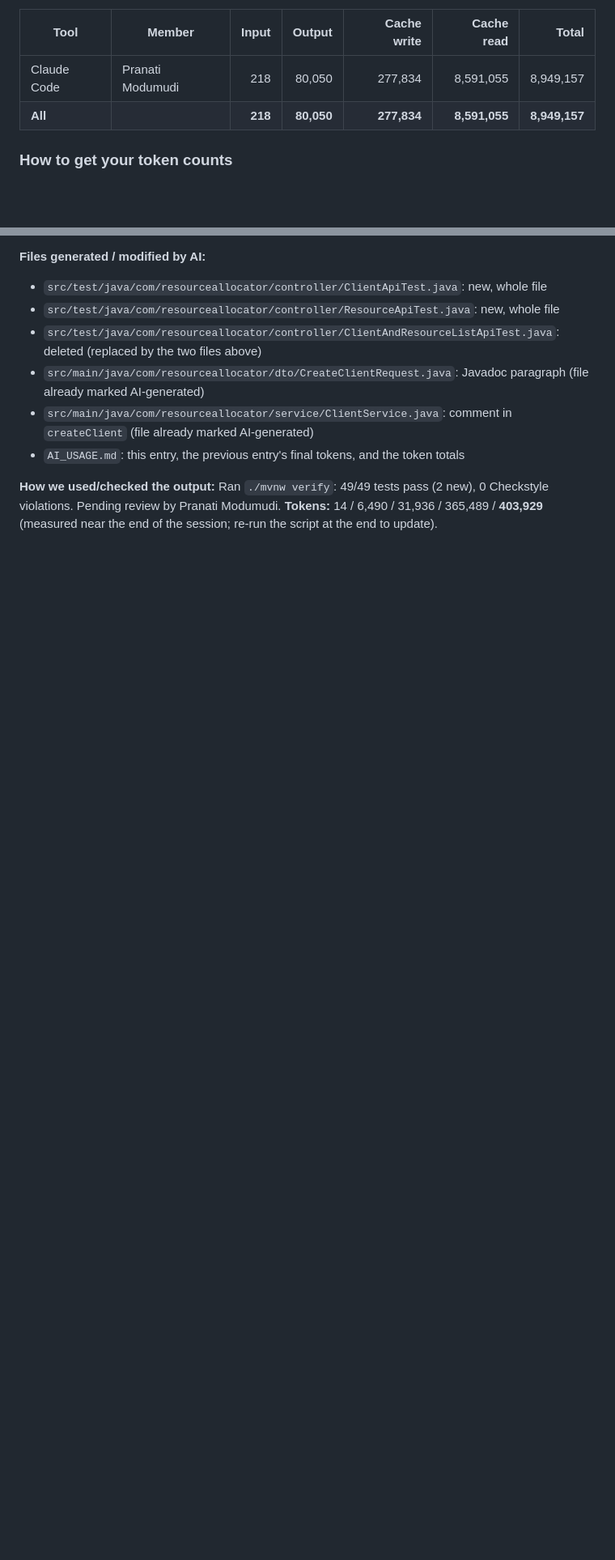
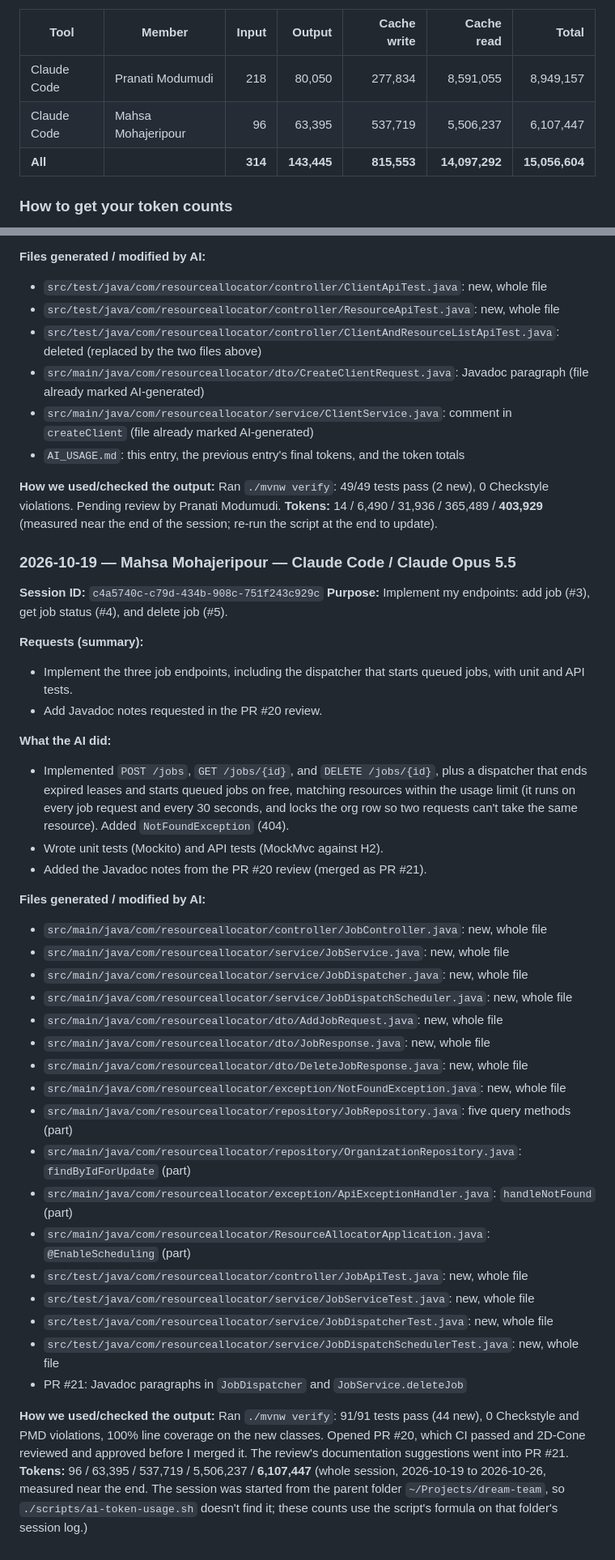
Before and after one commit to pranmod01/4156-dream-team, a Markdown page: AI_USAGE.md, 2 parts joined by grey strips. Shown at 81% size. GitHub-like rendering; blank space fills up the shorter version.

Commit message:
Add Mahsa's AI usage to AI_USAGE.md
Co-Authored-By: Claude Opus 5.5 <noreply@anthropic.com>

```diff
--- a/AI_USAGE.md
+++ b/AI_USAGE.md
@@ -41,7 +42,8 @@ we edited it by hand afterwards.
 | Tool | Member | Input | Output | Cache write | Cache read | Total |
 |---|---|---:|---:|---:|---:|---:|
 | Claude Code | Pranati Modumudi | 218 | 80,050 | 277,834 | 8,591,055 | 8,949,157 |
-| **All** | | **218** | **80,050** | **277,834** | **8,591,055** | **8,949,157** |
+| Claude Code | Mahsa Mohajeripour | 96 | 63,395 | 537,719 | 5,506,237 | 6,107,447 |
+| **All** | | **314** | **143,445** | **815,553** | **14,097,292** | **15,056,604** |
 
 ### How to get your token counts
 
@@ -206,3 +208,56 @@ resources endpoints.
 (2 new), 0 Checkstyle violations. Pending review by Pranati Modumudi.
 **Tokens:** 14 / 6,490 / 31,936 / 365,489 / **403,929** (measured near the
 end of the session; re-run the script at the end to update).
+
+### 2026-10-19 — Mahsa Mohajeripour — Claude Code / Claude Opus 5.5
+**Session ID:** `c4a5740c-c79d-434b-908c-751f243c929c`
+**Purpose:** Implement my endpoints: add job (#3), get job status (#4), and
+delete job (#5).
+
+**Requests (summary):**
+- Implement the three job endpoints, including the dispatcher that starts
+  queued jobs, with unit and API tests.
+- Add Javadoc notes requested in the PR #20 review.
+
+**What the AI did:**
+- Implemented `POST /jobs`, `GET /jobs/{id}`, and `DELETE /jobs/{id}`, plus
+  a dispatcher that ends expired leases and starts queued jobs on free,
+  matching resources within the usage limit (it runs on every job request
+  and every 30 seconds, and locks the org row so two requests can't take
+  the same resource). Added `NotFoundException` (404).
+- Wrote unit tests (Mockito) and API tests (MockMvc against H2).
+- Added the Javadoc notes from the PR #20 review (merged as PR #21).
+
+**Files generated / modified by AI:**
+- `src/main/java/com/resourceallocator/controller/JobController.java`: new, whole file
+- `src/main/java/com/resourceallocator/service/JobService.java`: new, whole file
+- `src/main/java/com/resourceallocator/service/JobDispatcher.java`: new, whole file
+- `src/main/java/com/resourceallocator/service/JobDispatchScheduler.java`: new, whole file
+- `src/main/java/com/resourceallocator/dto/AddJobRequest.java`: new, whole file
+- `src/main/java/com/resourceallocator/dto/JobResponse.java`: new, whole file
+- `src/main/java/com/resourceallocator/dto/DeleteJobResponse.java`: new, whole file
+- `src/main/java/com/resourceallocator/exception/NotFoundException.java`: new, whole file
+- `src/main/java/com/resourceallocator/repository/JobRepository.java`: five
+  query methods (part)
+- `src/main/java/com/resourceallocator/repository/OrganizationRepository.java`:
+  `findByIdForUpdate` (part)
+- `src/main/java/com/resourceallocator/exception/ApiExceptionHandler.java`:
+  `handleNotFound` (part)
+- `src/main/java/com/resourceallocator/ResourceAllocatorApplication.java`:
+  `@EnableScheduling` (part)
+- `src/test/java/com/resourceallocator/controller/JobApiTest.java`: new, whole file
+- `src/test/java/com/resourceallocator/service/JobServiceTest.java`: new, whole file
+- `src/test/java/com/resourceallocator/service/JobDispatcherTest.java`: new, whole file
+- `src/test/java/com/resourceallocator/service/JobDispatchSchedulerTest.java`:
+  new, whole file
+- PR #21: Javadoc paragraphs in `JobDispatcher` and `JobService.deleteJob`
+
+**How we used/checked the output:** Ran `./mvnw verify`: 91/91 tests pass
+(44 new), 0 Checkstyle and PMD violations, 100% line coverage on the new
+classes. Opened PR #20, which CI passed and 2D-Cone reviewed and approved
+before I merged it. The review's documentation suggestions went into PR #21.
+**Tokens:** 96 / 63,395 / 537,719 / 5,506,237 / **6,107,447** (whole
+session, 2026-10-19 to 2026-10-26, measured near the end. The session was
+started from the parent folder `~/Projects/dream-team`, so
+`./scripts/ai-token-usage.sh` doesn't find it; these counts use the
+script's formula on that folder's session log.)
```
Also changed, not shown: other parts of AI_USAGE.md (+2 -1 lines).
